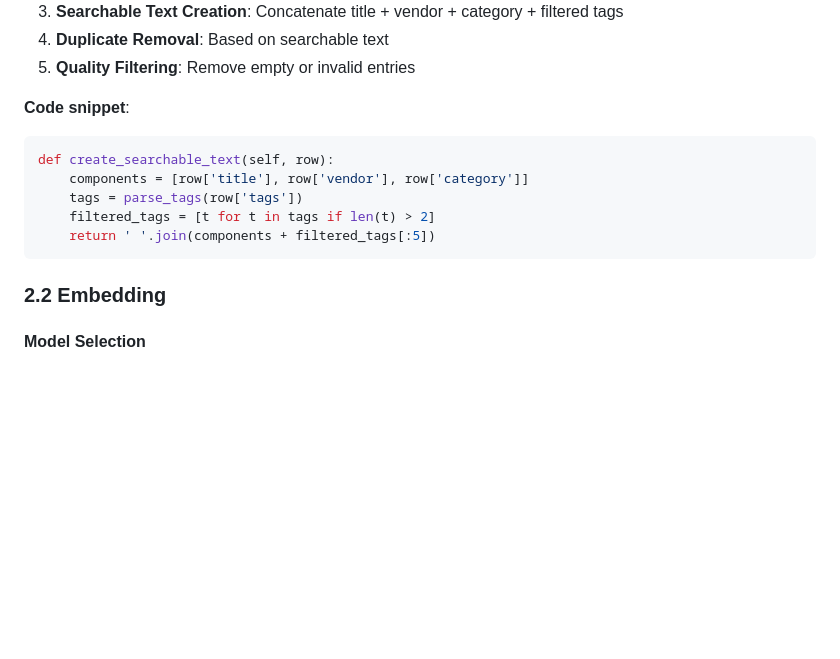
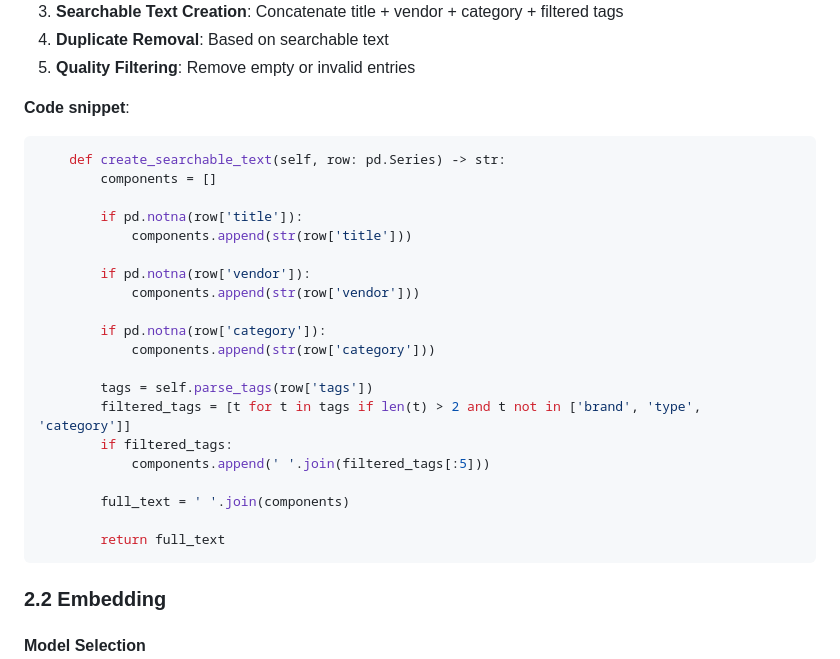
Before and after one commit to AhmedbBZ/product-matching-system, a Markdown page: REPORT.md, the part around the change. Drawn GitHub-style; blank space fills up the shorter version.

Commit message:
final revision

````diff
--- a/REPORT.md
+++ b/REPORT.md
@@ -55,11 +55,26 @@ Build a system that takes a product query (example : "dog food") and matches it
 
 **Code snippet**:
 ```python
-def create_searchable_text(self, row):
-    components = [row['title'], row['vendor'], row['category']]
-    tags = parse_tags(row['tags'])
-    filtered_tags = [t for t in tags if len(t) > 2]
-    return ' '.join(components + filtered_tags[:5])
+    def create_searchable_text(self, row: pd.Series) -> str:
+        components = []
+
+        if pd.notna(row['title']):
+            components.append(str(row['title']))
+
+        if pd.notna(row['vendor']):
+            components.append(str(row['vendor']))
+
+        if pd.notna(row['category']):
+            components.append(str(row['category']))
+
+        tags = self.parse_tags(row['tags'])
+        filtered_tags = [t for t in tags if len(t) > 2 and t not in ['brand', 'type', 'category']]
+        if filtered_tags:
+            components.append(' '.join(filtered_tags[:5]))
+
+        full_text = ' '.join(components)
+
+        return full_text
 ```
 
 ### 2.2 Embedding
````
